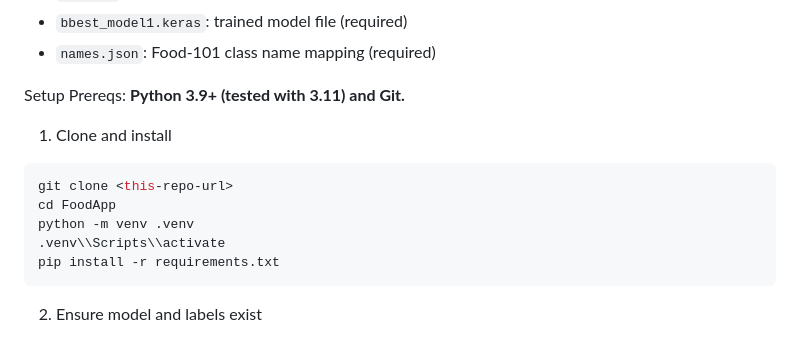
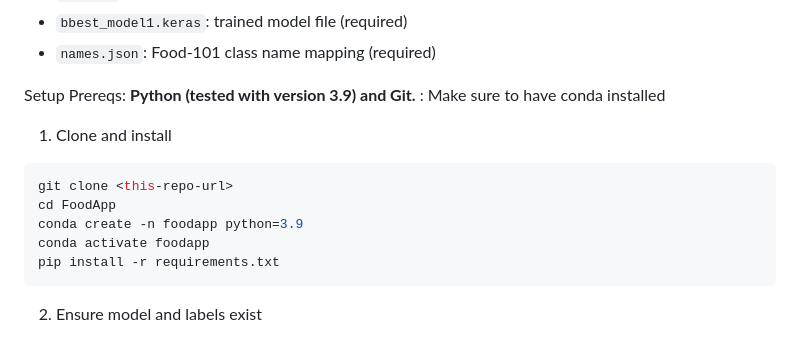
Before and after one commit to Rhino-byte/Food101-application, a Markdown page: README.md, the part around the change. Drawn GitHub-style.

````diff
--- a/README.md
+++ b/README.md
@@ -25,14 +25,15 @@ Project structure (key files)
 - `names.json`: Food-101 class name mapping (required)
 
 Setup
-Prereqs: **Python 3.9+ (tested with 3.11) and Git.**
+Prereqs: **Python  (tested with version 3.9) and Git.**
+       : Make sure to have conda installed
 
 1) Clone and install
 ```bash
 git clone <this-repo-url>
 cd FoodApp
-python -m venv .venv
-.venv\\Scripts\\activate
+conda create -n foodapp python=3.9
+conda activate foodapp
 pip install -r requirements.txt
 ```
 
````
